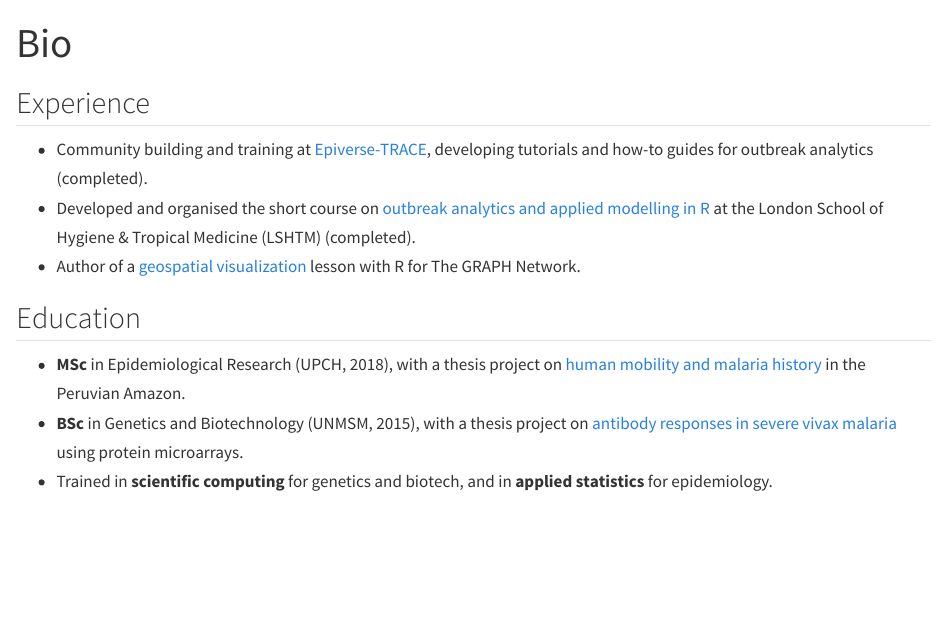
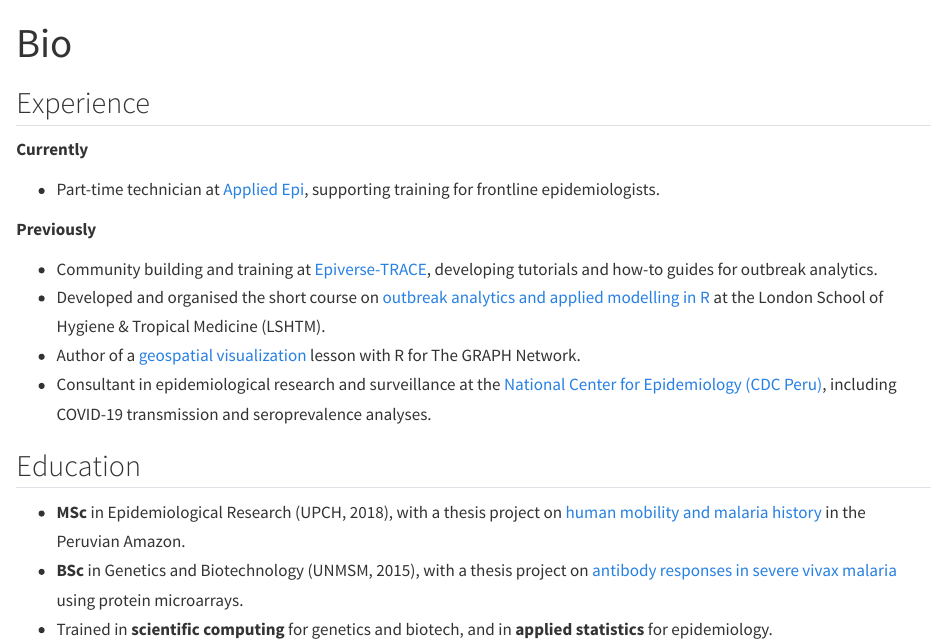
Before and after one commit to avallecam/avallecam.github.io, a Quarto document (bio.qmd): the page in a window 1100 px wide, from its top. Rendered offline with R 4.5, knitr and Pandoc in place of Quarto, with nearby package versions.

Commit message:
add new experience bullets

```diff
--- a/bio.qmd
+++ b/bio.qmd
@@ -4,9 +4,16 @@ title: "Bio"
 
 ## Experience
 
-- Community building and training at [Epiverse-TRACE](https://data.org/initiatives/epiverse/), developing tutorials and how-to guides for outbreak analytics (completed).
-- Developed and organised the short course on [outbreak analytics and applied modelling in R](https://www.lshtm.ac.uk/study/courses/short-courses/outbreaks-analytics-R) at the London School of Hygiene & Tropical Medicine (LSHTM) (completed).
+**Currently**
+
+- Part-time technician at [Applied Epi](https://www.appliedepi.org), supporting training for frontline epidemiologists.
+
+**Previously**
+
+- Community building and training at [Epiverse-TRACE](https://data.org/initiatives/epiverse/), developing tutorials and how-to guides for outbreak analytics.
+- Developed and organised the short course on [outbreak analytics and applied modelling in R](https://www.lshtm.ac.uk/study/courses/short-courses/outbreaks-analytics-R) at the London School of Hygiene & Tropical Medicine (LSHTM).
 - Author of a [geospatial visualization](https://thegraphcourses.org/courses/geospatial-viz/) lesson with R for The GRAPH Network.
+- Consultant in epidemiological research and surveillance at the [National Center for Epidemiology (CDC Peru)](https://www.dge.gob.pe/), including COVID-19 transmission and seroprevalence analyses.
 
 <!--
 - Developer of the [serosurvey](https://avallecam.github.io/serosurvey/) R package.
```
